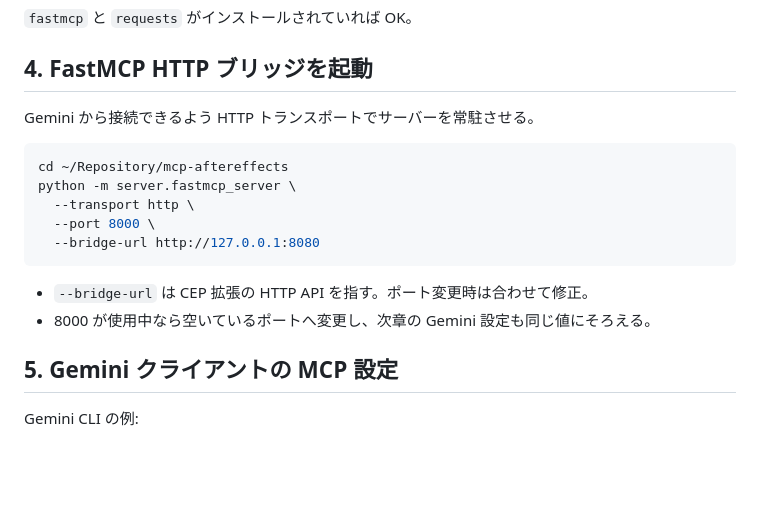
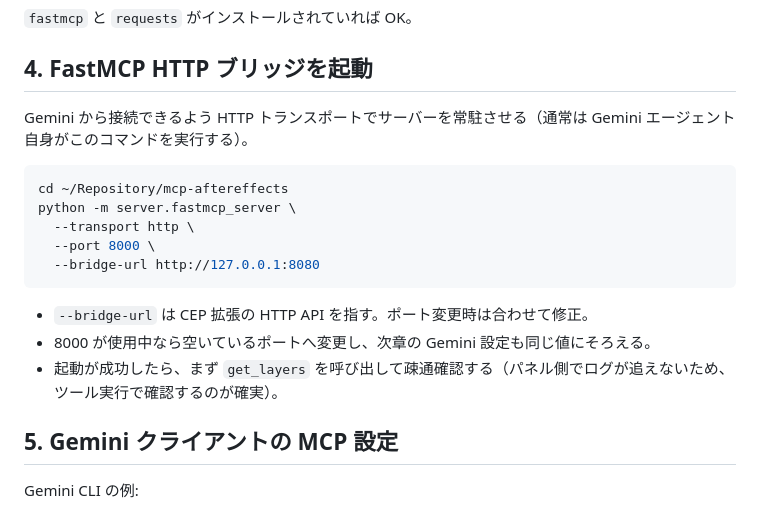
Before and after one commit to yumehiko/mcp-aftereffects, a Markdown page: docs/gemini_setup.md, the part around the change. Rendered like a GitHub page; blank space fills up the shorter version.

````diff
--- a/docs/gemini_setup.md
+++ b/docs/gemini_setup.md
@@ -50,7 +50,7 @@ uv pip install -r requirements.txt
 `fastmcp` と `requests` がインストールされていれば OK。
 
 ## 4. FastMCP HTTP ブリッジを起動
-Gemini から接続できるよう HTTP トランスポートでサーバーを常駐させる。
+Gemini から接続できるよう HTTP トランスポートでサーバーを常駐させる（通常は Gemini エージェント自身がこのコマンドを実行する）。
 ```bash
 cd ~/Repository/mcp-aftereffects
 python -m server.fastmcp_server \
@@ -60,6 +60,7 @@ python -m server.fastmcp_server \
 ```
 - `--bridge-url` は CEP 拡張の HTTP API を指す。ポート変更時は合わせて修正。
 - 8000 が使用中なら空いているポートへ変更し、次章の Gemini 設定も同じ値にそろえる。
+- 起動が成功したら、まず `get_layers` を呼び出して疎通確認する（パネル側でログが追えないため、ツール実行で確認するのが確実）。
 
 ## 5. Gemini クライアントの MCP 設定
 Gemini CLI の例:
````
Also changed, not shown: GEMINI.md (+7 -2 lines).
